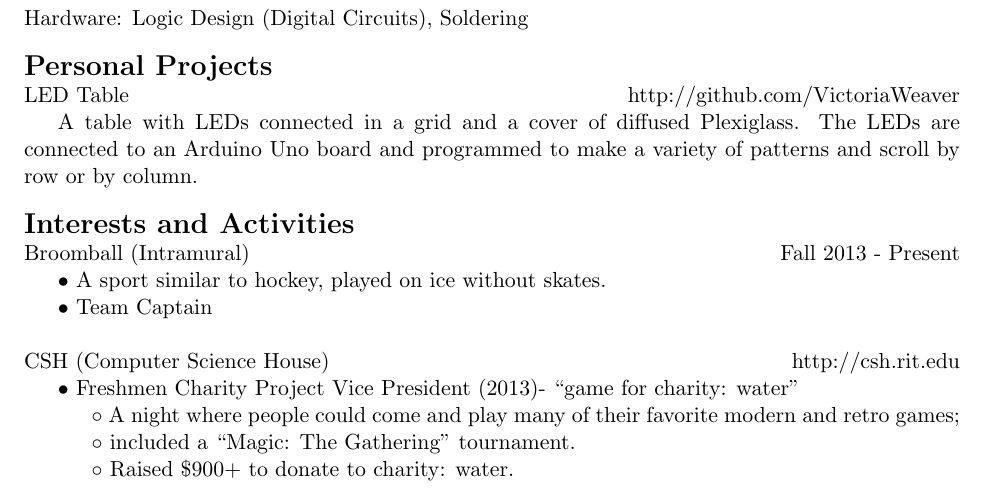
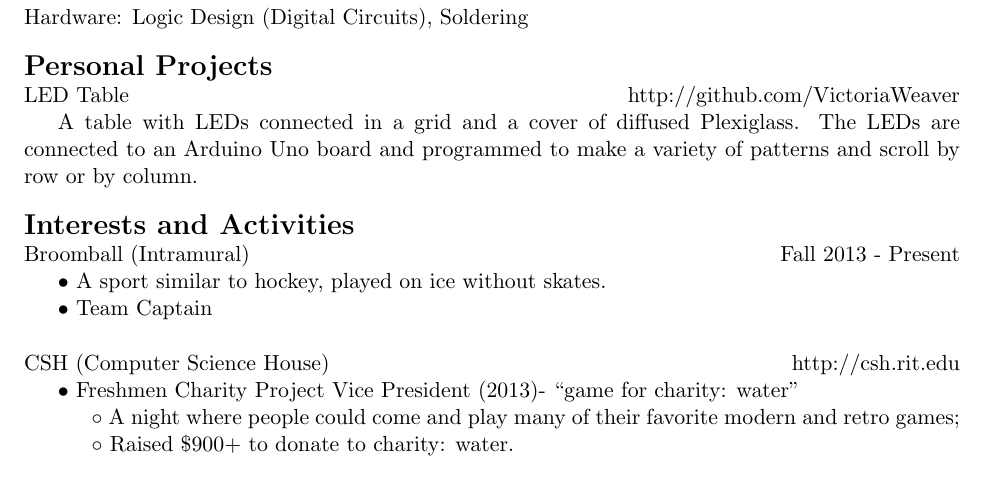
Before and after one commit to VictoriaWeaver/Resume, a LaTeX CV (Resume.tex): part of the page, cut so that both start at the same text. Compiled offline with pdfLaTeX.

Commit message:
Updated CSH activities

```diff
--- a/Resume.tex
+++ b/Resume.tex
@@ -114,9 +114,8 @@
 		\\ \indent $\bullet$ Team Captain
 	\newline
 		\\ CSH (Computer Science House)   			   \hfill http://csh.rit.edu
-		\\ \indent $\bullet$ Freshmen Charity Project Vice President (2013)- “game for charity: water”
+		\\ \indent $\bullet$ Freshmen Charity Project Vice President (2013)- ``game for charity: water''
 		\\ \indent\indent $\circ$ A night where people could come and play many of their favorite modern and retro games;
-		\\ \indent\indent $\circ$ included a ``Magic: The Gathering'' tournament.
 		\\ \indent\indent $\circ$ Raised $\$900$+ to donate to charity: water.
 
 %%%%%%%%%%%%
```
Also changed, not shown: Resume.pdf, 1 other file.
